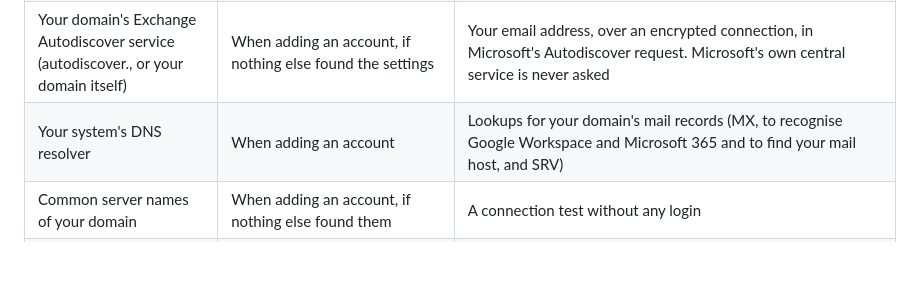
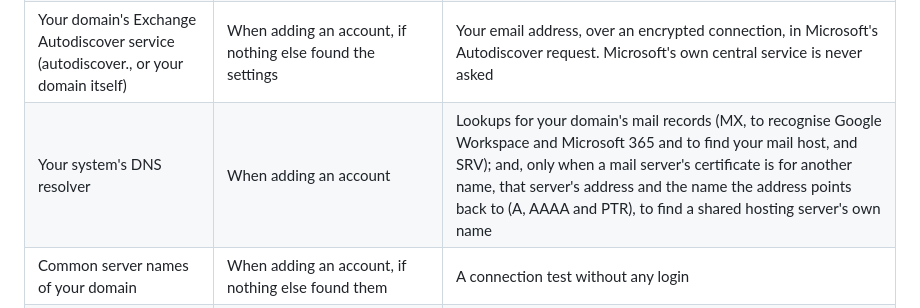
Before and after one commit to pawtaetoe/Citusmail, a Markdown page: PRIVACY.md, the part around the change. Drawn GitHub-style; blank space fills up the shorter version.

```diff
--- a/PRIVACY.md
+++ b/PRIVACY.md
@@ -14,7 +14,7 @@ no analytics, no crash reporting and no advertising.
 | Google Cloud console | Only when you tap "Open Google Cloud" while entering your own client ID | Your browser opens the page |
 | Your mail provider's settings file (your domain's own servers, and those of the mail host your domain's MX records point to) | When adding an account (not for Gmail, whose settings are built in) | Over an encrypted connection, your email address, which some providers need to answer (no app name, no cookies). Where only an unencrypted file exists, that request names your domain alone, and its answer is used only when it points to your domain's or your mail host's own servers |
 | Your domain's Exchange Autodiscover service (autodiscover.<your domain>, or your domain itself) | When adding an account, if nothing else found the settings | Your email address, over an encrypted connection, in Microsoft's Autodiscover request. Microsoft's own central service is never asked |
-| Your system's DNS resolver | When adding an account | Lookups for your domain's mail records (MX, to recognise Google Workspace and Microsoft 365 and to find your mail host, and SRV) |
+| Your system's DNS resolver | When adding an account | Lookups for your domain's mail records (MX, to recognise Google Workspace and Microsoft 365 and to find your mail host, and SRV); and, only when a mail server's certificate is for another name, that server's address and the name the address points back to (A, AAAA and PTR), to find a shared hosting server's own name |
 | Common server names of your domain | When adding an account, if nothing else found them | A connection test without any login |
 | Mozilla's mail server database | Only if you allow it during setup | Your email domain (and your mail host's domain), never the full address |
 | A newsletter's one-click unsubscribe address | Only when you tap Unsubscribe and confirm | One request with the fixed text `List-Unsubscribe=One-Click` and a generic user agent. No cookies, no referrer, no language. Like any connection, it shows your IP address |
```
Also changed, not shown: docs/privacy-policy.md (+1 -1 lines).
